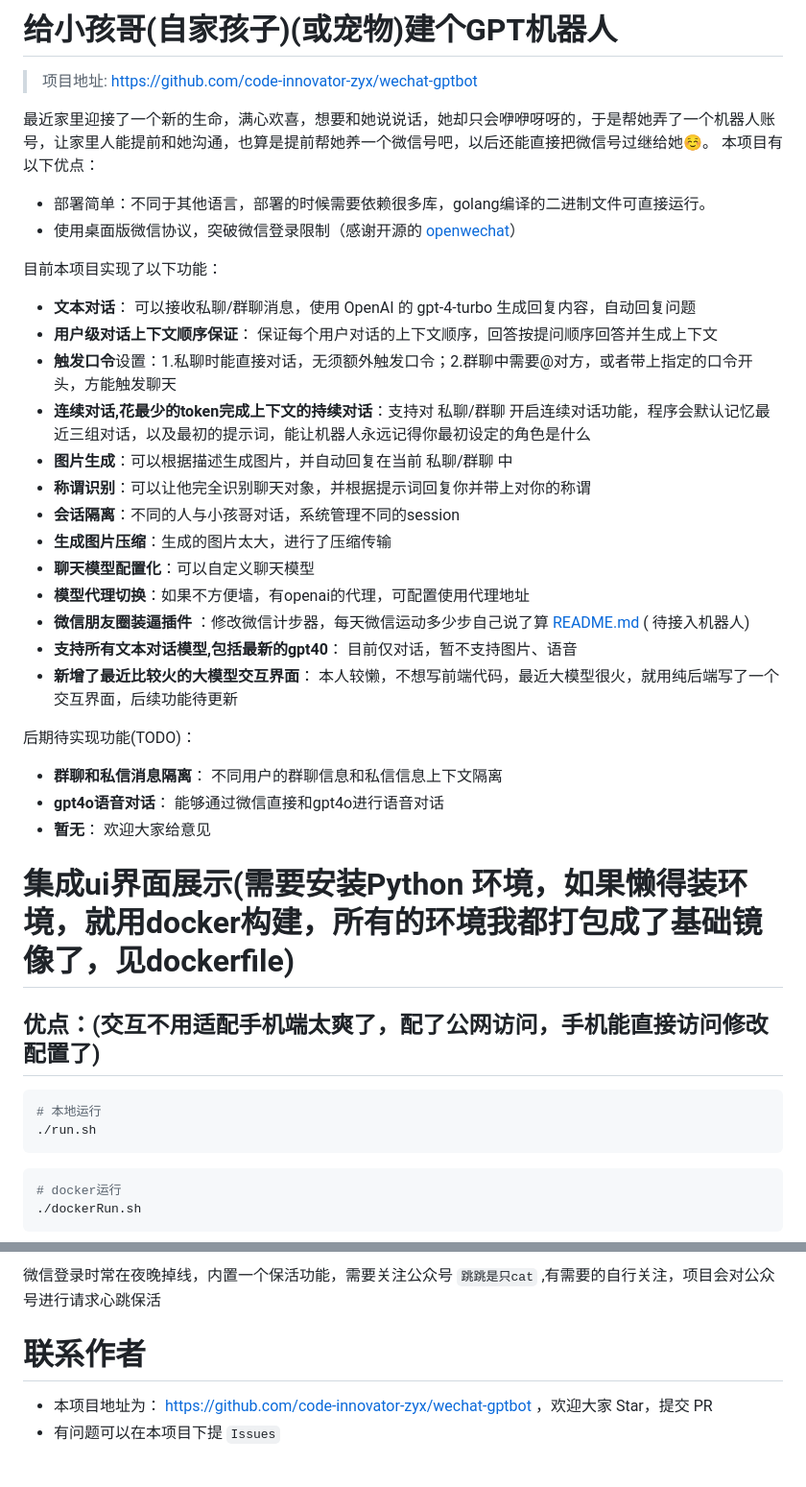
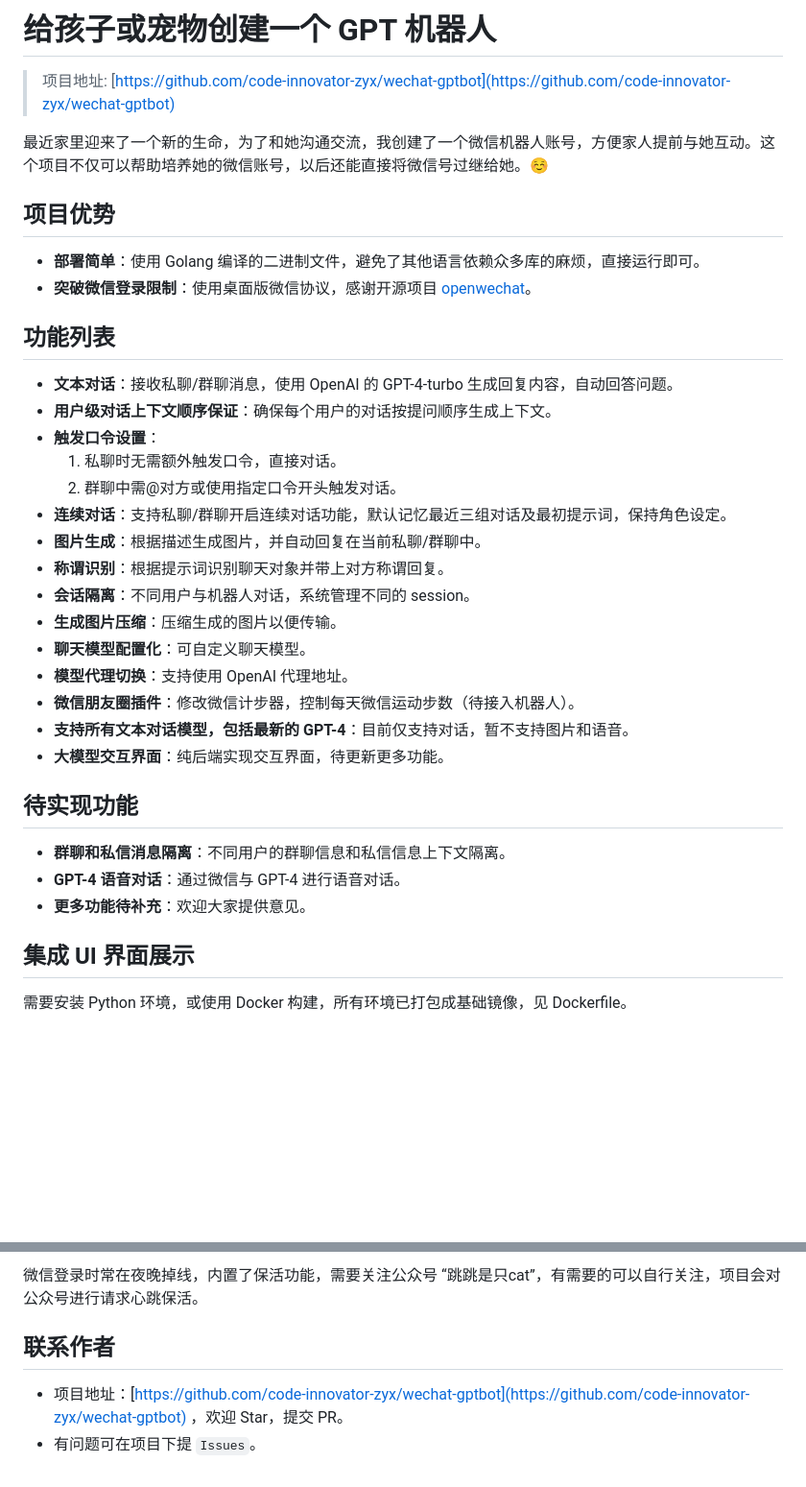
Before and after one commit to code-innovator-zyx/wechat-gptbot, a Markdown page: README.md, 2 parts joined by grey strips. Shown: that part at 96% size. GitHub-like rendering; blank space fills up the shorter version.

````diff
--- a/README.md
+++ b/README.md
@@ -1,47 +1,39 @@
-# 给小孩哥(自家孩子)(或宠物)建个GPT机器人
+# 给孩子或宠物创建一个 GPT 机器人
 
-> 项目地址: https://github.com/code-innovator-zyx/wechat-gptbot
+> 项目地址: [https://github.com/code-innovator-zyx/wechat-gptbot](https://github.com/code-innovator-zyx/wechat-gptbot)
 
+最近家里迎来了一个新的生命，为了和她沟通交流，我创建了一个微信机器人账号，方便家人提前与她互动。这个项目不仅可以帮助培养她的微信账号，以后还能直接将微信号过继给她。☺️
 
-最近家里迎接了一个新的生命，满心欢喜，想要和她说说话，她却只会咿咿呀呀的，于是帮她弄了一个机器人账号，让家里人能提前和她沟通，也算是提前帮她养一个微信号吧，以后还能直接把微信号过继给她☺️。
-本项目有以下优点：
+## 项目优势
 
-- 部署简单：不同于其他语言，部署的时候需要依赖很多库，golang编译的二进制文件可直接运行。
-- 使用桌面版微信协议，突破微信登录限制（感谢开源的 [openwechat](https://github.com/eatmoreapple/openwechat)）
+- **部署简单**：使用 Golang 编译的二进制文件，避免了其他语言依赖众多库的麻烦，直接运行即可。
+- **突破微信登录限制**：使用桌面版微信协议，感谢开源项目 [openwechat](https://github.com/eatmoreapple/openwechat)。
 
-目前本项目实现了以下功能：
+## 功能列表
 
-- **文本对话**： 可以接收私聊/群聊消息，使用 OpenAI 的 gpt-4-turbo 生成回复内容，自动回复问题
-- **用户级对话上下文顺序保证**： 保证每个用户对话的上下文顺序，回答按提问顺序回答并生成上下文
-- **触发口令**设置：1.私聊时能直接对话，无须额外触发口令；2.群聊中需要@对方，或者带上指定的口令开头，方能触发聊天
-- **连续对话,花最少的token完成上下文的持续对话**：支持对 私聊/群聊 开启连续对话功能，程序会默认记忆最近三组对话，以及最初的提示词，能让机器人永远记得你最初设定的角色是什么
-- **图片生成**：可以根据描述生成图片，并自动回复在当前 私聊/群聊 中
-- **称谓识别**：可以让他完全识别聊天对象，并根据提示词回复你并带上对你的称谓
-- **会话隔离**：不同的人与小孩哥对话，系统管理不同的session
-- **生成图片压缩**：生成的图片太大，进行了压缩传输
-- **聊天模型配置化**：可以自定义聊天模型
-- **模型代理切换**：如果不方便墙，有openai的代理，可配置使用代理地址
-- **微信朋友圈装逼插件**
-  ：修改微信计步器，每天微信运动多少步自己说了算   [README.md](core%2Fplugins%2FwechatMovement%2FREADME.md)  (
-  待接入机器人)
-- **支持所有文本对话模型,包括最新的gpt40**： 目前仅对话，暂不支持图片、语音
-- **新增了最近比较火的大模型交互界面**： 本人较懒，不想写前端代码，最近大模型很火，就用纯后端写了一个交互界面，后续功能待更新
+- **文本对话**：接收私聊/群聊消息，使用 OpenAI 的 GPT-4-turbo 生成回复内容，自动回答问题。
+- **用户级对话上下文顺序保证**：确保每个用户的对话按提问顺序生成上下文。
+- **触发口令设置**：
+    1. 私聊时无需额外触发口令，直接对话。
+    2. 群聊中需@对方或使用指定口令开头触发对话。
+- **连续对话**：支持私聊/群聊开启连续对话功能，默认记忆最近三组对话及最初提示词，保持角色设定。
+- **图片生成**：根据描述生成图片，并自动回复在当前私聊/群聊中。
+- **称谓识别**：根据提示词识别聊天对象并带上对方称谓回复。
+- **会话隔离**：不同用户与机器人对话，系统管理不同的 session。
+- **生成图片压缩**：压缩生成的图片以便传输。
+- **聊天模型配置化**：可自定义聊天模型。
+- **模型代理切换**：支持使用 OpenAI 代理地址。
+- **微信朋友圈插件**：修改微信计步器，控制每天微信运动步数（待接入机器人）。
+- **支持所有文本对话模型，包括最新的 GPT-4**：目前仅支持对话，暂不支持图片和语音。
+- **大模型交互界面**：纯后端实现交互界面，待更新更多功能。
 
-后期待实现功能(TODO)：
+## 待实现功能
 
-- **群聊和私信消息隔离**： 不同用户的群聊信息和私信信息上下文隔离
-- **gpt4o语音对话**： 能够通过微信直接和gpt4o进行语音对话
-- **暂无**： 欢迎大家给意见
+- **群聊和私信消息隔离**：不同用户的群聊信息和私信信息上下文隔离。
+- **GPT-4 语音对话**：通过微信与 GPT-4 进行语音对话。
+- **更多功能待补充**：欢迎大家提供意见。
 
-# 集成ui界面展示(需要安装Python 环境，如果懒得装环境，就用docker构建，所有的环境我都打包成了基础镜像了，见dockerfile)
-## 优点：(交互不用适配手机端太爽了，配了公网访问，手机能直接访问修改配置了)
-```shell
-# 本地运行
-./run.sh
-```
+## 集成 UI 界面展示
 
-```shell
-# docker运行
-./dockerRun.sh
-```
+需要安装 Python 环境，或使用 Docker 构建，所有环境已打包成基础镜像，见 Dockerfile。
 
@@ -178,7 +159,7 @@ export https_proxy=https://127.0.0.1:xxxx
 
-微信登录时常在夜晚掉线，内置一个保活功能，需要关注公众号   ``跳跳是只cat`` ,有需要的自行关注，项目会对公众号进行请求心跳保活
+微信登录时常在夜晚掉线，内置了保活功能，需要关注公众号 “跳跳是只cat”，有需要的可以自行关注，项目会对公众号进行请求心跳保活。
 
-# 联系作者
+## 联系作者
 
-- 本项目地址为： https://github.com/code-innovator-zyx/wechat-gptbot ，欢迎大家 Star，提交 PR
-- 有问题可以在本项目下提 `Issues`
+- 项目地址：[https://github.com/code-innovator-zyx/wechat-gptbot](https://github.com/code-innovator-zyx/wechat-gptbot) ，欢迎 Star，提交 PR。
+- 有问题可在项目下提 `Issues`。
````
Also changed, not shown: other parts of README.md (+54 -65 lines).
